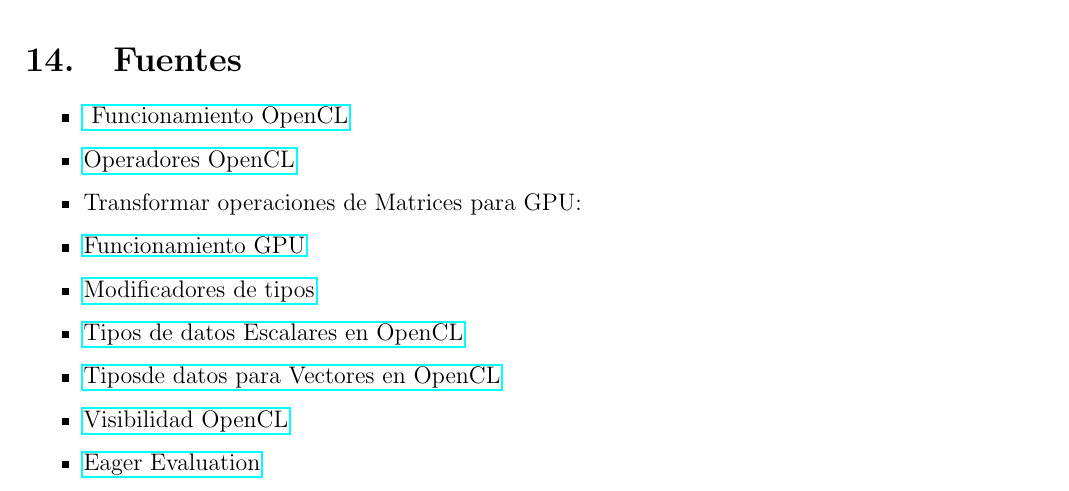
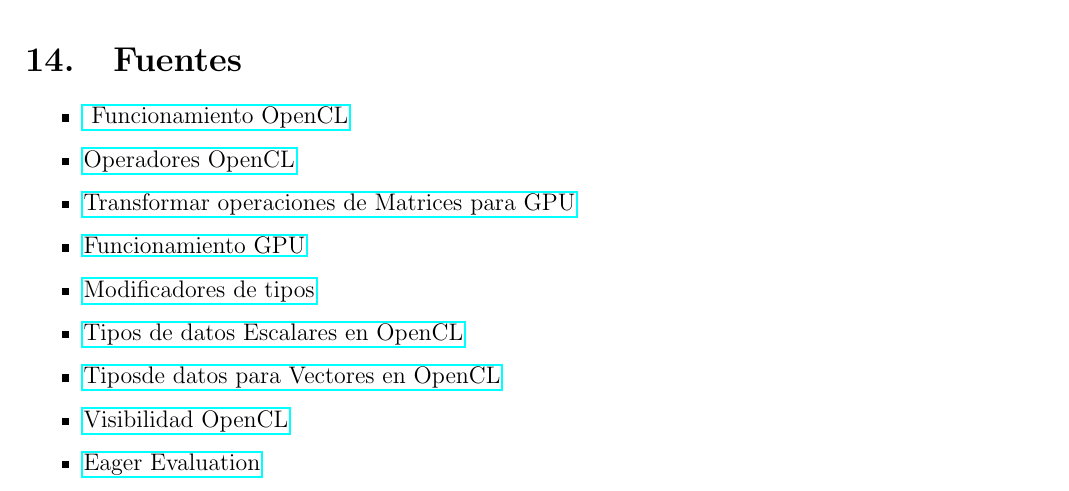
Before and after one commit to mandrewcito/DLP, a LaTeX document (p3/doc/memoria/memoria.tex): part of page 10 of 10, cut so that both start at the same text. Compiled offline with pdfLaTeX.

Commit message:
Añadir referencia OpenCL

```diff
--- a/p3/doc/memoria/memoria.tex
+++ b/p3/doc/memoria/memoria.tex
@@ -388,7 +388,7 @@ A pesar de que con los lenguajes orientados a objetos las excepciones están sub
 \begin{itemize}
 \item \href{https://www.khronos.org/assets/uploads/developers/library/overview/opencl_overview.pdf}{ Funcionamiento OpenCL}
 \item \href{https://www.khronos.org/registry/cl/sdk/2.0/docs/man/xhtml/operators.html}{Operadores OpenCL}
-\item Transformar operaciones de Matrices para GPU:
+\item \href{http://gpgpu-computing4.blogspot.com.es/2009/09/matrix-multiplication-2-opencl.html}{Transformar operaciones de Matrices para GPU}
 \item \href{https://www.khronos.org/assets/uploads/developers/library/overview/opencl_overview.pdf#page=8}{Funcionamiento GPU}
 \item \href{https://www.khronos.org/registry/cl/specs/opencl-2.0-openclc.pdf#page=51}{Modificadores de tipos}
 \item \href{https://www.khronos.org/registry/cl/specs/opencl-2.0-openclc.pdf#page=6}{Tipos de datos Escalares en OpenCL}
```
